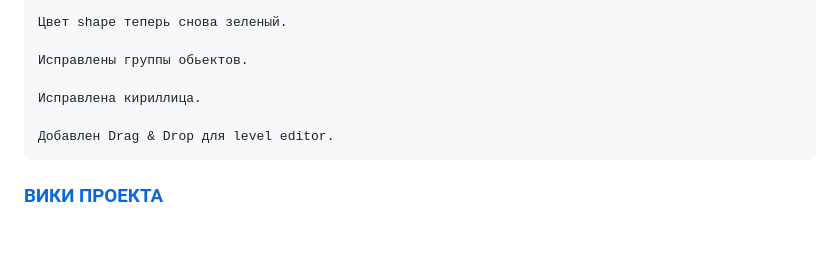
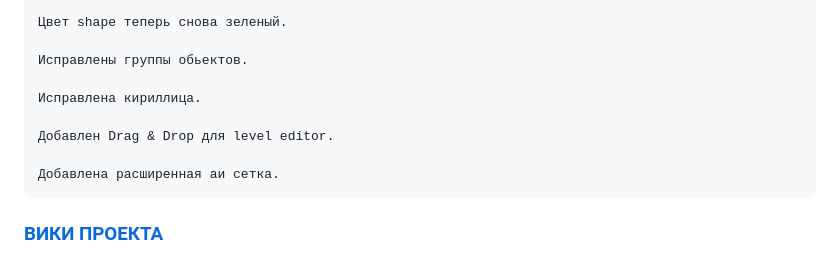
Before and after one commit to predvestnikapocalipsisa-hue/xray-sdk-0.4-Farkashed-Edition, a Markdown page: README.md, the part around the change. GitHub-like rendering; blank space fills up the shorter version.

Commit message:
Update README with extended AI grid information
Добавлена информация о расширенной аи сетке.

```diff
--- a/README.md
+++ b/README.md
@@ -87,6 +87,8 @@
 
     Добавлен Drag & Drop для level editor.
 
+    Добавлена расширенная аи сетка.
+
 ### [ВИКИ ПРОЕКТА](https://github.com/predvestnikapocalipsisa-hue/xray-sdk-0.4-Farkashed-Edition/wiki)
 
 ### [УСТАНОВКА СДК](https://sites.google.com/view/stsocmoding/%D1%82%D1%83%D1%82%D0%BE%D1%80%D0%B8%D0%B0%D0%BB%D1%8B/%D1%81%D0%B4%D0%BA%D0%BB%D0%BE%D0%B3%D0%B8%D0%BA%D0%B0%D0%BD%D0%BF%D1%81/%D1%83%D1%81%D1%82%D0%B0%D0%BD%D0%BE%D0%B2%D0%BA%D0%B0-sdk-farkashed-edition?authuser=0)
```
